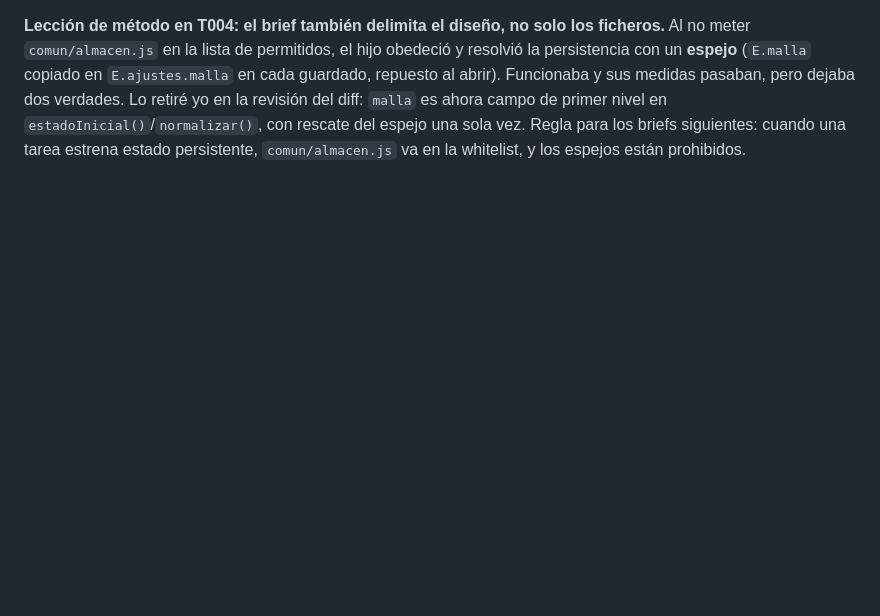
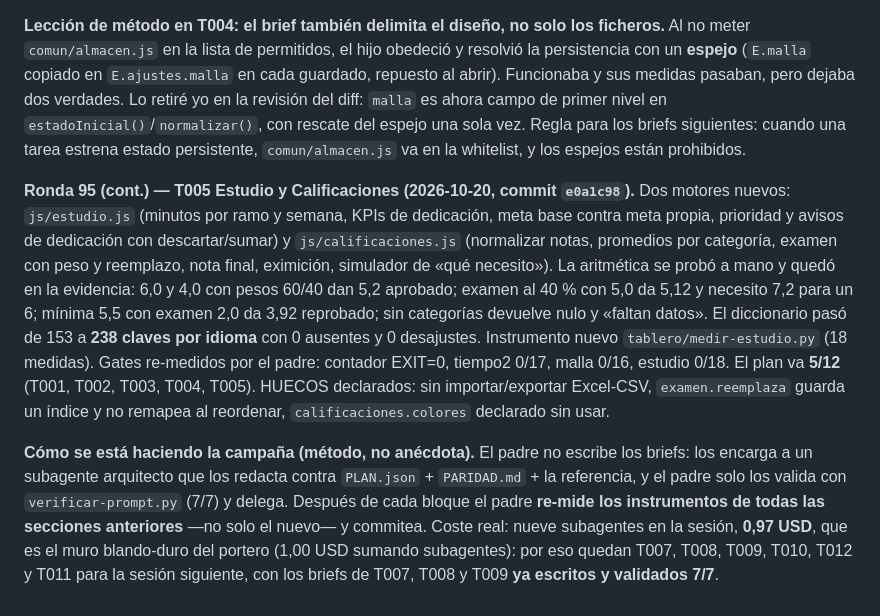
Before and after one commit to billibu-n/Mimo, a Markdown page: NOTAS.md, the part around the change. GitHub-like rendering; blank space fills up the shorter version.

Commit message:
NOTAS: T005 Estudio y Calificaciones, y el metodo de la campana

```diff
--- a/NOTAS.md
+++ b/NOTAS.md
@@ -352,3 +352,21 @@ JSON y CSV más el pegado de la foto de la malla. Tres instrumentos quedaron ver
 pero dejaba dos verdades. Lo retiré yo en la revisión del diff: `malla` es ahora campo de primer nivel en
 `estadoInicial()`/`normalizar()`, con rescate del espejo una sola vez. Regla para los briefs siguientes: cuando
 una tarea estrena estado persistente, `comun/almacen.js` va en la whitelist, y los espejos están prohibidos.
+
+**Ronda 95 (cont.) — T005 Estudio y Calificaciones (2026-10-20, commit `e0a1c98`).** Dos motores nuevos:
+`js/estudio.js` (minutos por ramo y semana, KPIs de dedicación, meta base contra meta propia, prioridad y avisos
+de dedicación con descartar/sumar) y `js/calificaciones.js` (normalizar notas, promedios por categoría, examen
+con peso y reemplazo, nota final, eximición, simulador de «qué necesito»). La aritmética se probó a mano y quedó
+en la evidencia: 6,0 y 4,0 con pesos 60/40 dan 5,2 aprobado; examen al 40 % con 5,0 da 5,12 y necesito 7,2 para
+un 6; mínima 5,5 con examen 2,0 da 3,92 reprobado; sin categorías devuelve nulo y «faltan datos». El diccionario
+pasó de 153 a **238 claves por idioma** con 0 ausentes y 0 desajustes. Instrumento nuevo `tablero/medir-estudio.py`
+(18 medidas). Gates re-medidos por el padre: contador EXIT=0, tiempo2 0/17, malla 0/16, estudio 0/18. El plan va
+**5/12** (T001, T002, T003, T004, T005). HUECOS declarados: sin importar/exportar Excel-CSV, `examen.reemplaza`
+guarda un índice y no remapea al reordenar, `calificaciones.colores` declarado sin usar.
+
+**Cómo se está haciendo la campaña (método, no anécdota).** El padre no escribe los briefs: los encarga a un
+subagente arquitecto que los redacta contra `PLAN.json` + `PARIDAD.md` + la referencia, y el padre solo los valida
+con `verificar-prompt.py` (7/7) y delega. Después de cada bloque el padre **re-mide los instrumentos de todas las
+secciones anteriores** —no solo el nuevo— y commitea. Coste real: nueve subagentes en la sesión, **0,97 USD**, que
+es el muro blando-duro del portero (1,00 USD sumando subagentes): por eso quedan T007, T008, T009, T010, T012 y
+T011 para la sesión siguiente, con los briefs de T007, T008 y T009 **ya escritos y validados 7/7**.
```
